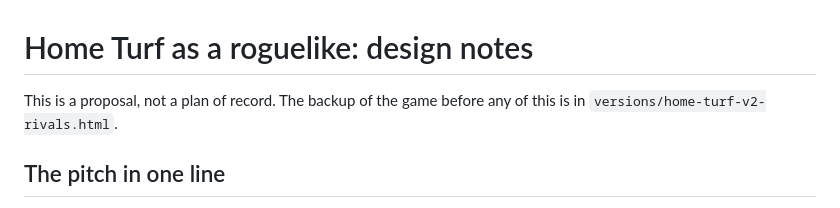
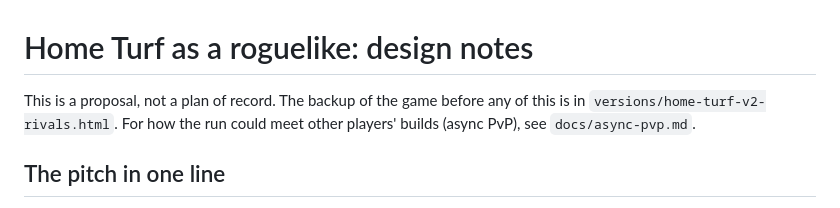
Before and after one commit to ZulbiaBamiyeh/Sticks, a Markdown page: docs/roguelike.md, the part around the change. GitHub-like rendering.

```diff
--- a/docs/roguelike.md
+++ b/docs/roguelike.md
@@ -1,7 +1,8 @@
 # Home Turf as a roguelike: design notes
 
 This is a proposal, not a plan of record. The backup of the game before any of
-this is in `versions/home-turf-v2-rivals.html`.
+this is in `versions/home-turf-v2-rivals.html`. For how the run could meet
+other players' builds (async PvP), see `docs/async-pvp.md`.
 
 ## The pitch in one line
 
```
Also changed, not shown: docs/async-pvp.md (added, +142 -0 lines).
